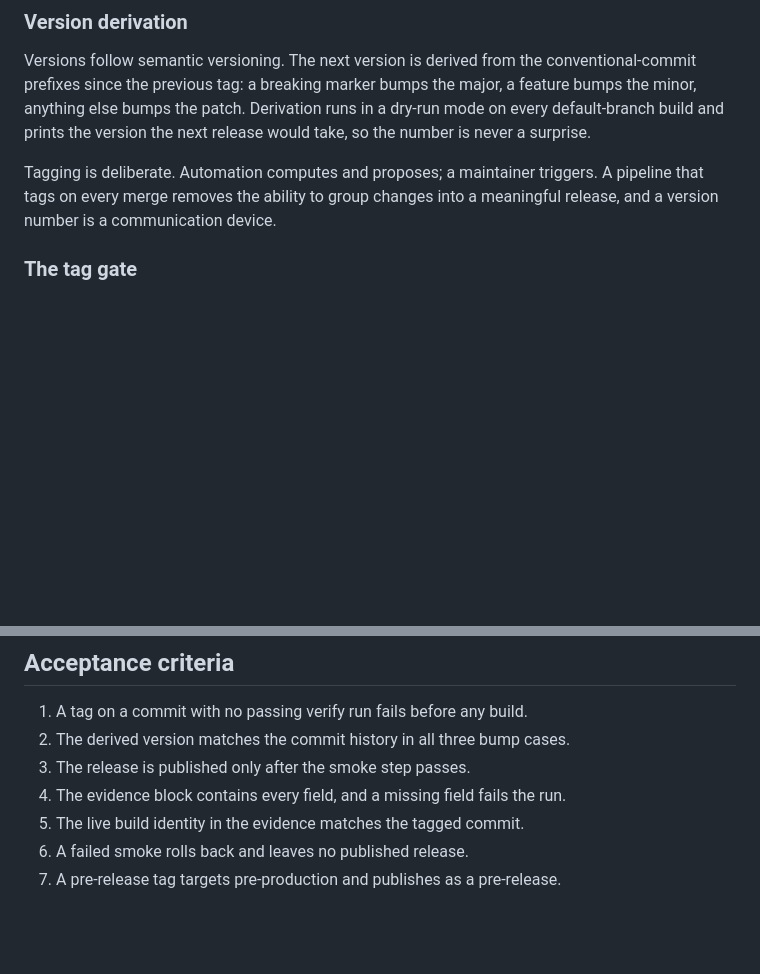
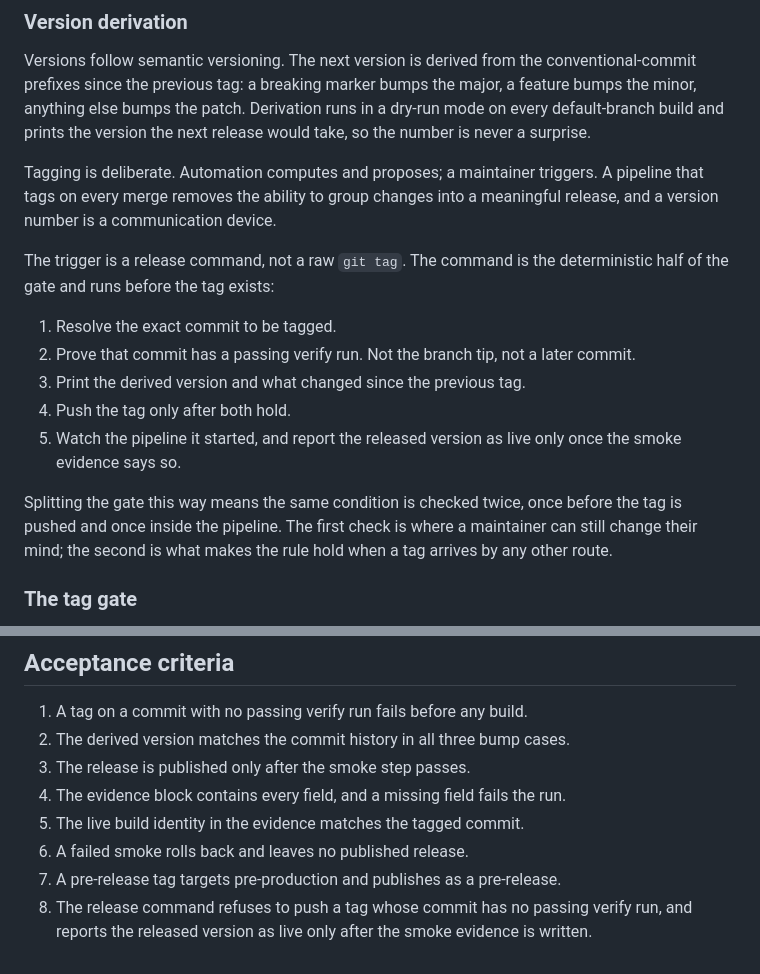
Before and after one commit to latere-ai/service-template, a Markdown page: specs/019-tagging-and-release.md, 2 parts joined by grey strips. GitHub-like rendering; blank space fills up the shorter version.

```diff
--- a/specs/019-tagging-and-release.md
+++ b/specs/019-tagging-and-release.md
@@ -38,6 +38,22 @@ release would take, so the number is never a surprise.
 Tagging is deliberate. Automation computes and proposes; a maintainer triggers.
 A pipeline that tags on every merge removes the ability to group changes into a
 meaningful release, and a version number is a communication device.
+
+The trigger is a release command, not a raw `git tag`. The command is the
+deterministic half of the gate and runs before the tag exists:
+
+1. Resolve the exact commit to be tagged.
+2. Prove that commit has a passing verify run. Not the branch tip, not a later
+   commit.
+3. Print the derived version and what changed since the previous tag.
+4. Push the tag only after both hold.
+5. Watch the pipeline it started, and report the released version as live only
+   once the smoke evidence says so.
+
+Splitting the gate this way means the same condition is checked twice, once
+before the tag is pushed and once inside the pipeline. The first check is where
+a maintainer can still change their mind; the second is what makes the rule hold
+when a tag arrives by any other route.
 
 ### The tag gate
 
@@ -98,3 +114,6 @@ traceable as a release.
 5. The live build identity in the evidence matches the tagged commit.
 6. A failed smoke rolls back and leaves no published release.
 7. A pre-release tag targets pre-production and publishes as a pre-release.
+8. The release command refuses to push a tag whose commit has no passing verify
+   run, and reports the released version as live only after the smoke evidence
+   is written.
```
Also changed, not shown: specs/030-background-work-runtime.md (+18 -1 lines).
